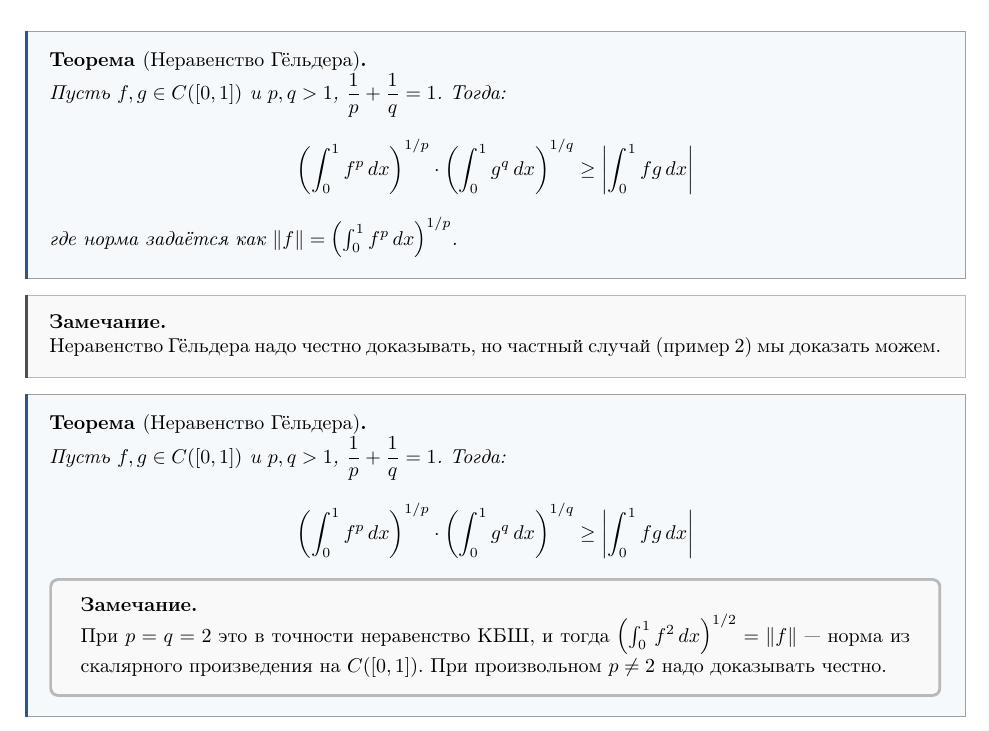
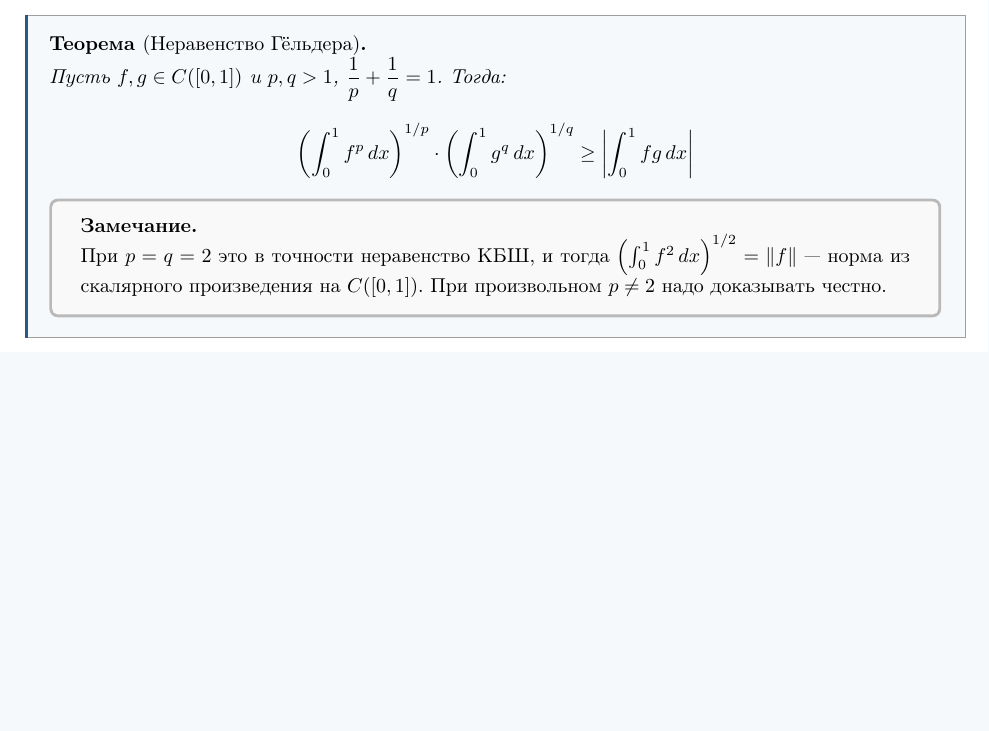
Before and after one commit to ivanshemidko/algebra-notes, a LaTeX document (s2/main.tex, which reads s2/themes/theme1.tex): part of page 6 of 8, cut so that both start at the same text, the shorter picture padded with empty space. Compiled offline with pdfLaTeX.

Commit message:
Remove the repeating example

```diff
--- a/s2/themes/theme1.tex
+++ b/s2/themes/theme1.tex
@@ -311,21 +311,6 @@ $\int_0^\pi \cos x \sin x \, dx = \frac{1}{2} \int_0^\pi d\sin^2 x =
         \left(\int_0^1 f^p\,dx\right)^{1/p} \cdot \left(\int_0^1 g^q\,dx\right)^{1/q}
         \ge \left|\int_0^1 fg\,dx\right|
     \]
-    где норма задаётся как $\|f\| = \left(\int_0^1 f^p\,dx\right)^{1/p}$.
-\end{theorem}
-
-
-\begin{remark}
-    Неравенство Гёльдера надо честно доказывать, но частный случай (пример 2) мы доказать можем.
-\end{remark}
-
-
-\begin{theorem}[Неравенство Гёльдера]
-    Пусть $f, g \in C([0,1])$ и $p, q > 1$, $\dfrac{1}{p} + \dfrac{1}{q} = 1$. Тогда:
-    \[
-        \left(\int_0^1 f^p\,dx\right)^{1/p} \cdot \left(\int_0^1 g^q\,dx\right)^{1/q}
-        \ge \left|\int_0^1 fg\,dx\right|
-    \]
     \begin{remark}
         При $p = q = 2$ это в точности неравенство КБШ, и тогда
         $\left(\int_0^1 f^2\,dx\right)^{1/2} = \|f\|$ --- норма из скалярного произведения на $C([0,1])$.
```
